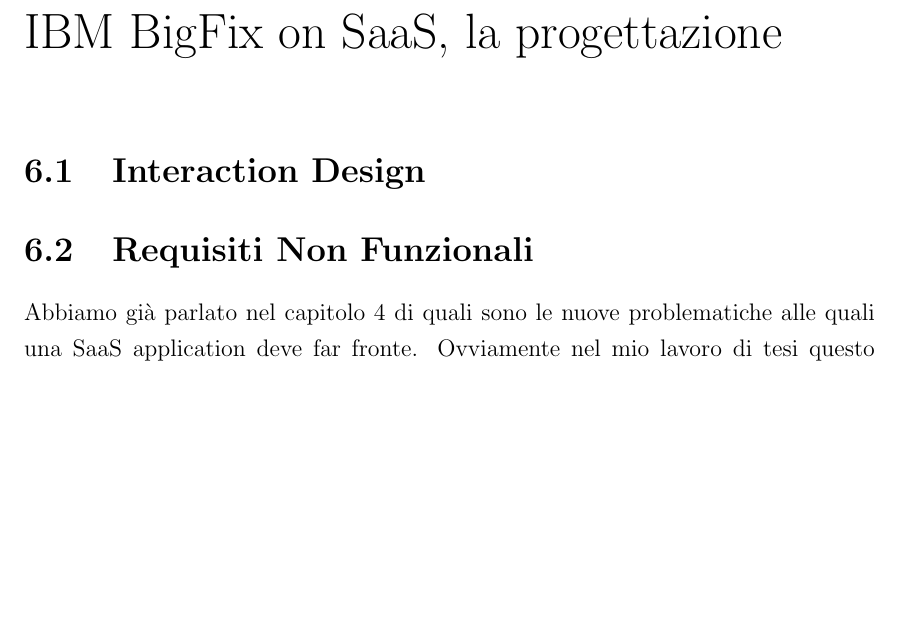
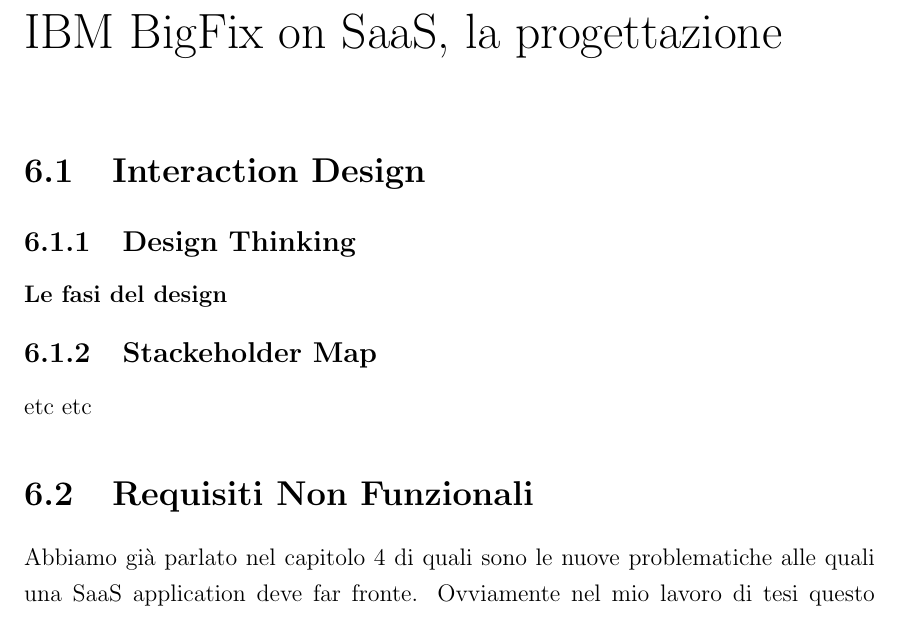
Before and after one commit to BeniaminoNeg/Tesi, a LaTeX document (main.tex, which reads capitoli/capitolo6.tex): part of page 40 of 50, cut so that both start at the same text, the shorter picture padded with empty space. Compiled offline with pdfLaTeX; a LaTeX package or settings file that is missing is left out.

Commit message:
Interaction design

```diff
--- a/capitoli/capitolo6.tex
+++ b/capitoli/capitolo6.tex
@@ -1,6 +1,11 @@
 \chapter{IBM BigFix on SaaS, la progettazione}
 
 \section{Interaction Design}
+\subsection{Design Thinking}
+\subsubsection{Le fasi del design}
+
+\subsection{Stackeholder Map}
+etc etc
 
 \section{Requisiti Non Funzionali}
 Abbiamo già parlato nel capitolo 4 di quali sono le nuove problematiche alle quali una SaaS application deve far fronte. Ovviamente nel mio lavoro di tesi questo aspetto è stato un argomento cruciale delle prime fasi del lavoro. Soddisfare questo tipo di requisiti comporta infatti fare scelte architetturali molto impattanti e in quanto tali occorre definirle prima possibile nel design di un sistema software.
```
Also changed, not shown: capitoli/imgs/Design-Thinking.png (added), capitoli/imgs/empatymap.PNG (added), capitoli/imgs/letteradesign.PNG (added), main.pdf, 6 other files.
